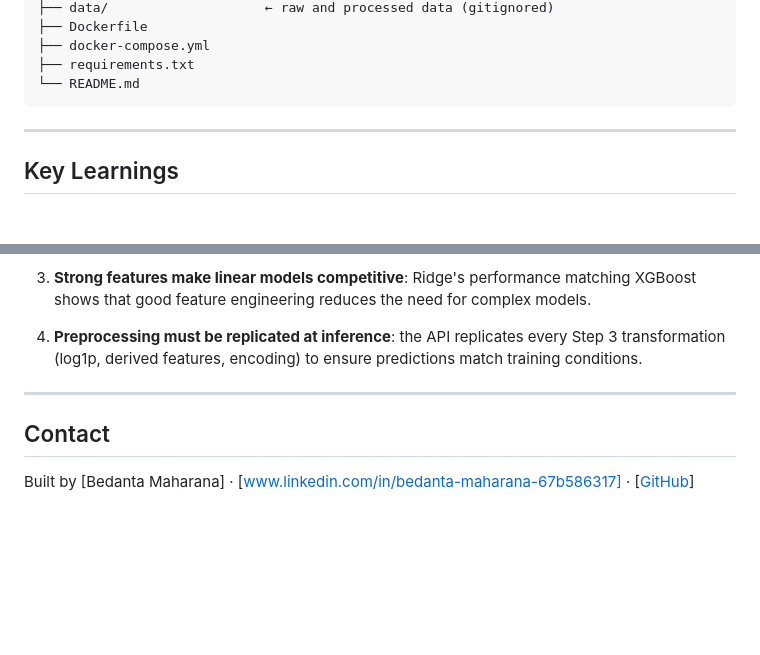
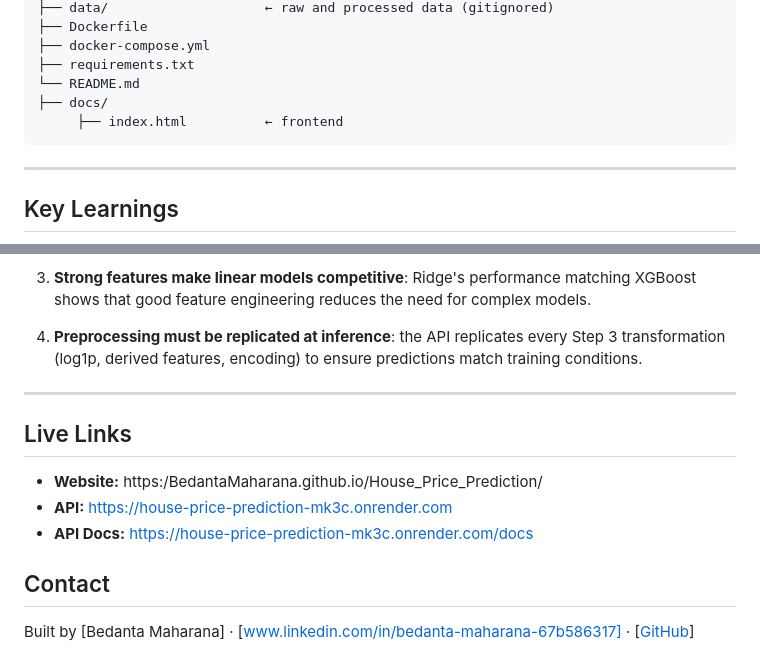
Before and after one commit to BedantaMaharana/House_Price_Prediction, a Markdown page: README.md, 2 parts joined by grey strips. GitHub-like rendering; blank space fills up the shorter version.

````diff
--- a/README.md
+++ b/README.md
@@ -194,6 +194,8 @@ house-price-prediction/
 ├── docker-compose.yml
 ├── requirements.txt
 └── README.md
+├── docs/
+     ├── index.html          ← frontend
 ```
 
 ---
@@ -210,6 +212,11 @@ house-price-prediction/
 
 ---
 
+##  Live Links
+- **Website:** https:/BedantaMaharana.github.io/House_Price_Prediction/
+- **API:** https://house-price-prediction-mk3c.onrender.com
+- **API Docs:** https://house-price-prediction-mk3c.onrender.com/docs
+
 ## Contact
 
 Built by [Bedanta Maharana] · [www.linkedin.com/in/bedanta-maharana-67b586317] · [[GitHub](https://github.com/BedantaMaharana)]
````
